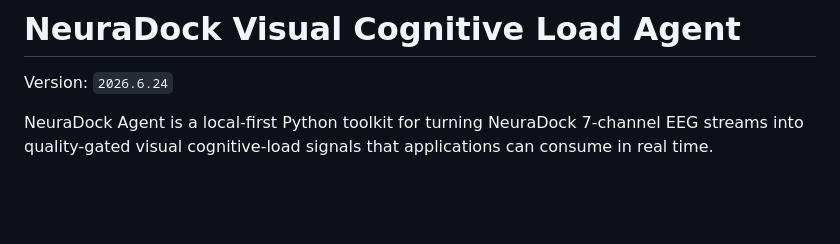
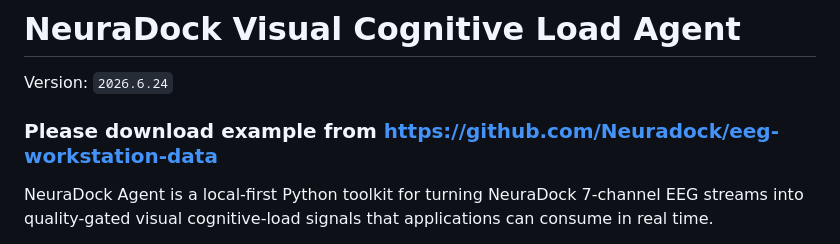
Before and after one commit to Neuradock/eeg-workstation-agent, a Markdown page: README.md, the part around the change. Rendered like a GitHub page; blank space fills up the shorter version.

Commit message:
Update README.md
add example data link

```diff
--- a/README.md
+++ b/README.md
@@ -1,6 +1,8 @@
 # NeuraDock Visual Cognitive Load Agent
 
 Version: `2026.6.24`
+
+### Please download example from https://github.com/Neuradock/eeg-workstation-data
 
 NeuraDock Agent is a local-first Python toolkit for turning NeuraDock
 7-channel EEG streams into quality-gated visual cognitive-load signals that
```
